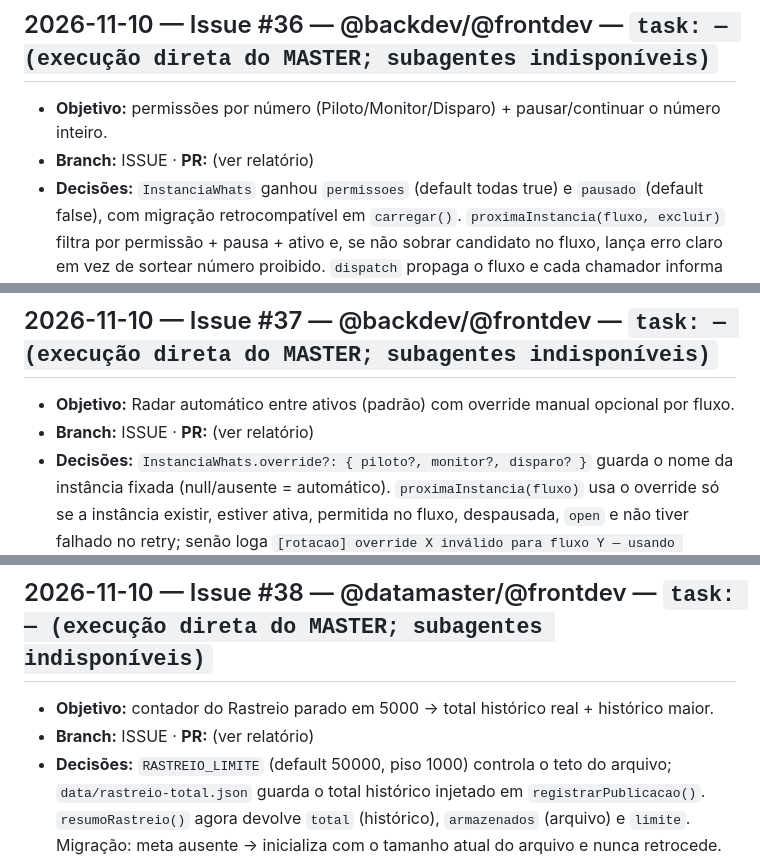
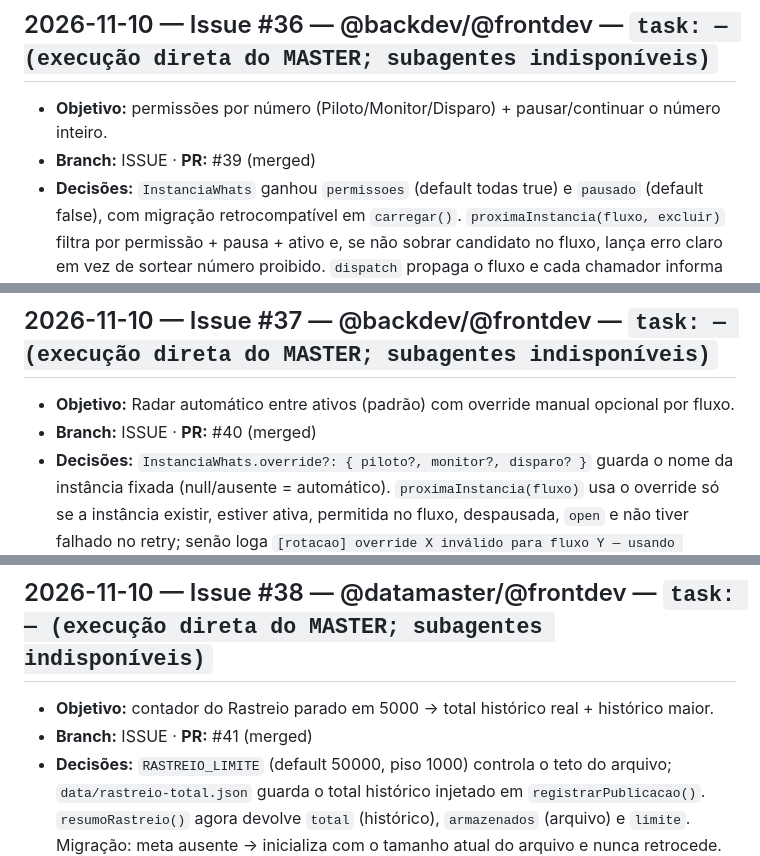
Before and after one commit to Regimarcilio/alcance-promo-radar, a Markdown page: docs/dev-log.md, 3 parts joined by grey strips. Rendered like a GitHub page.

Commit message:
docs(dev-log): referencia PRs #39, #40 e #41

```diff
--- a/docs/dev-log.md
+++ b/docs/dev-log.md
@@ -2223,7 +2223,7 @@ imediata de toda demanda aberta.
 
 ## 2026-11-10 — Issue #36 — @backdev/@frontdev — `task: — (execução direta do MASTER; subagentes indisponíveis)`
 - **Objetivo:** permissões por número (Piloto/Monitor/Disparo) + pausar/continuar o número inteiro.
-- **Branch:** ISSUE · **PR:** (ver relatório)
+- **Branch:** ISSUE · **PR:** #39 (merged)
 - **Decisões:** `InstanciaWhats` ganhou `permissoes` (default todas true) e `pausado` (default false),
   com migração retrocompatível em `carregar()`. `proximaInstancia(fluxo, excluir)` filtra por
   permissão + pausa + ativo e, se não sobrar candidato no fluxo, lança erro claro em vez de
@@ -2240,7 +2240,7 @@ imediata de toda demanda aberta.
 
 ## 2026-11-10 — Issue #37 — @backdev/@frontdev — `task: — (execução direta do MASTER; subagentes indisponíveis)`
 - **Objetivo:** Radar automático entre ativos (padrão) com override manual opcional por fluxo.
-- **Branch:** ISSUE · **PR:** (ver relatório)
+- **Branch:** ISSUE · **PR:** #40 (merged)
 - **Decisões:** `InstanciaWhats.override?: { piloto?, monitor?, disparo? }` guarda o nome da
   instância fixada (null/ausente = automático). `proximaInstancia(fluxo)` usa o override só se
   a instância existir, estiver ativa, permitida no fluxo, despausada, `open` e não tiver
@@ -2256,7 +2256,7 @@ imediata de toda demanda aberta.
 
 ## 2026-11-10 — Issue #38 — @datamaster/@frontdev — `task: — (execução direta do MASTER; subagentes indisponíveis)`
 - **Objetivo:** contador do Rastreio parado em 5000 → total histórico real + histórico maior.
-- **Branch:** ISSUE · **PR:** (ver relatório)
+- **Branch:** ISSUE · **PR:** #41 (merged)
 - **Decisões:** `RASTREIO_LIMITE` (default 50000, piso 1000) controla o teto do arquivo;
   `data/rastreio-total.json` guarda o total histórico injetado em `registrarPublicacao()`.
   `resumoRastreio()` agora devolve `total` (histórico), `armazenados` (arquivo) e `limite`.
```
